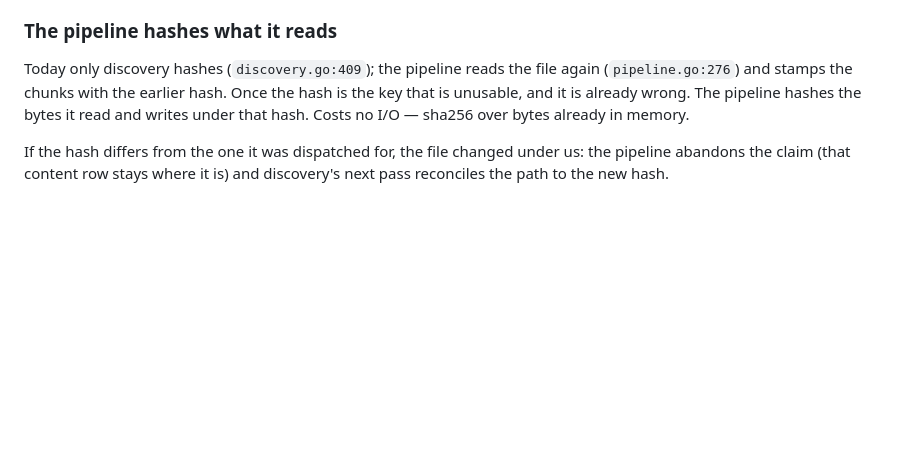
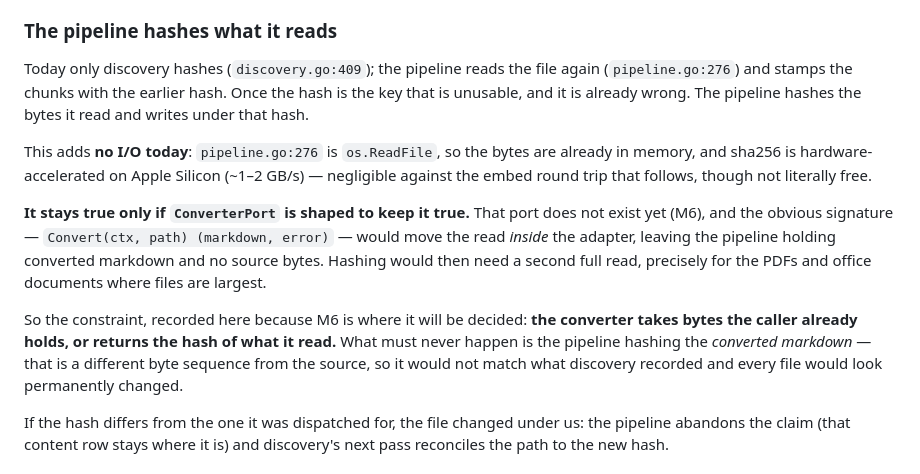
Before and after one commit to bcrisp4/bsearch, a Markdown page: docs/adr/0015-content-addressed-chunks-and-summaries.md, the part around the change. Drawn GitHub-style; blank space fills up the shorter version.

Commit message:
docs(adr): qualify the "costs no I/O" claim in 0015
True today and worth stating why, but it was asserted flatly and it is not
self-sustaining.

Today pipeline.go:276 is os.ReadFile, so the bytes are in memory and sha256
adds no read — and ConverterPort does not exist yet, so text/markdown is the
only path. Also notes sha256 is hardware-accelerated on Apple Silicon and
negligible against the embed that follows, rather than literally free.

The exposure is M6. The obvious ConverterPort signature, Convert(ctx, path),
moves the read inside the adapter and leaves the pipeline holding converted
markdown with no source bytes — so hashing would need a second full read,
exactly for the PDFs and office documents where files are largest. Records
the constraint where M6 will look: the converter takes bytes the caller
already holds, or returns the hash of what it read.

Also names the failure that would follow from getting it wrong quietly:
hashing the converted markdown instead of the source produces a different
byte sequence from the one discovery recorded, so every binary document
would look permanently changed.

Co-Authored-By: Claude Opus 5 (1M context) <noreply@anthropic.com>
Claude-Session: https://claude.ai/code/session_01KHkD4idPn7iUzqY4RprK1D

```diff
--- a/docs/adr/0015-content-addressed-chunks-and-summaries.md
+++ b/docs/adr/0015-content-addressed-chunks-and-summaries.md
@@ -169,8 +169,25 @@ rename+edit failure case, which was only a failure because it destroyed work.
 Today only discovery hashes (`discovery.go:409`); the pipeline reads the file
 again (`pipeline.go:276`) and stamps the chunks with the earlier hash. Once the
 hash is the key that is unusable, and it is already wrong. The pipeline hashes
-the bytes it read and writes under that hash. Costs no I/O — sha256 over bytes
-already in memory.
+the bytes it read and writes under that hash.
+
+This adds **no I/O today**: `pipeline.go:276` is `os.ReadFile`, so the bytes are
+already in memory, and sha256 is hardware-accelerated on Apple Silicon
+(~1–2 GB/s) — negligible against the embed round trip that follows, though not
+literally free.
+
+**It stays true only if `ConverterPort` is shaped to keep it true.** That port
+does not exist yet (M6), and the obvious signature — `Convert(ctx, path)
+(markdown, error)` — would move the read *inside* the adapter, leaving the
+pipeline holding converted markdown and no source bytes. Hashing would then
+need a second full read, precisely for the PDFs and office documents where
+files are largest.
+
+So the constraint, recorded here because M6 is where it will be decided: **the
+converter takes bytes the caller already holds, or returns the hash of what it
+read.** What must never happen is the pipeline hashing the *converted markdown*
+— that is a different byte sequence from the source, so it would not match what
+discovery recorded and every file would look permanently changed.
 
 If the hash differs from the one it was dispatched for, the file changed under
 us: the pipeline abandons the claim (that content row stays where it is) and
```
